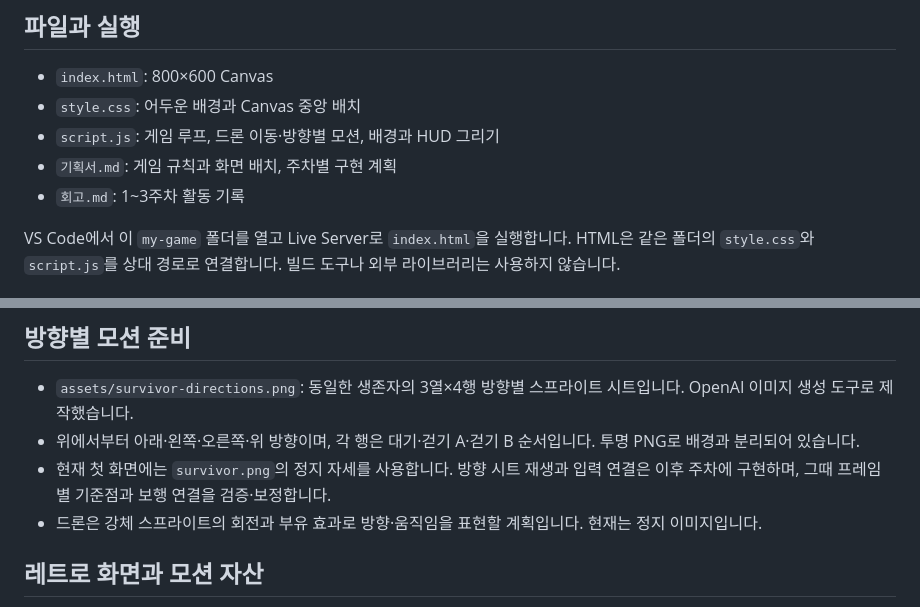
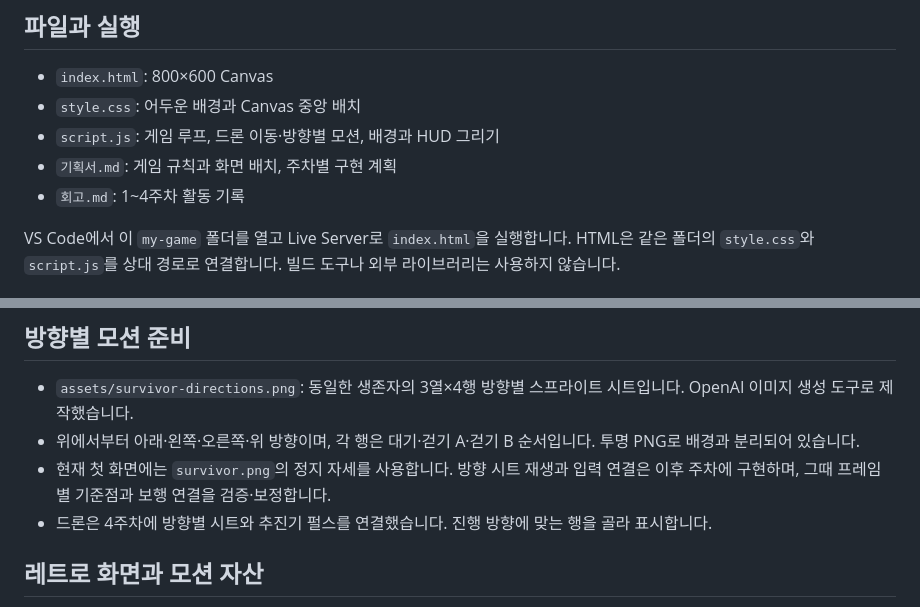
Before and after one commit to Hwageu/my-game, a Markdown page: README.md, 2 parts joined by grey strips. Drawn GitHub-style.

```diff
--- a/README.md
+++ b/README.md
@@ -34,7 +34,7 @@ HTML/CSS/JS로 만들 웹 게임으로, 조작과 규칙이 간단하면서도
 - `style.css`: 어두운 배경과 Canvas 중앙 배치
 - `script.js`: 게임 루프, 드론 이동·방향별 모션, 배경과 HUD 그리기
 - `기획서.md`: 게임 규칙과 화면 배치, 주차별 구현 계획
-- `회고.md`: 1~3주차 활동 기록
+- `회고.md`: 1~4주차 활동 기록
 
 VS Code에서 이 `my-game` 폴더를 열고 Live Server로 `index.html`을 실행합니다.
 HTML은 같은 폴더의 `style.css`와 `script.js`를 상대 경로로 연결합니다. 빌드 도구나 외부 라이브러리는 사용하지 않습니다.
@@ -62,7 +62,7 @@ GitHub Pages 설정: Deploy from a branch / main / (root).
 - `assets/survivor-directions.png`: 동일한 생존자의 3열×4행 방향별 스프라이트 시트입니다. OpenAI 이미지 생성 도구로 제작했습니다.
 - 위에서부터 아래·왼쪽·오른쪽·위 방향이며, 각 행은 대기·걷기 A·걷기 B 순서입니다. 투명 PNG로 배경과 분리되어 있습니다.
 - 현재 첫 화면에는 `survivor.png`의 정지 자세를 사용합니다. 방향 시트 재생과 입력 연결은 이후 주차에 구현하며, 그때 프레임별 기준점과 보행 연결을 검증·보정합니다.
-- 드론은 강체 스프라이트의 회전과 부유 효과로 방향·움직임을 표현할 계획입니다. 현재는 정지 이미지입니다.
+- 드론은 4주차에 방향별 시트와 추진기 펄스를 연결했습니다. 진행 방향에 맞는 행을 골라 표시합니다.
 
 ## 레트로 화면과 모션 자산
 
```
Also changed, not shown: other parts of README.md (+1 -1 lines), 회고.md (+33 -1 lines).
